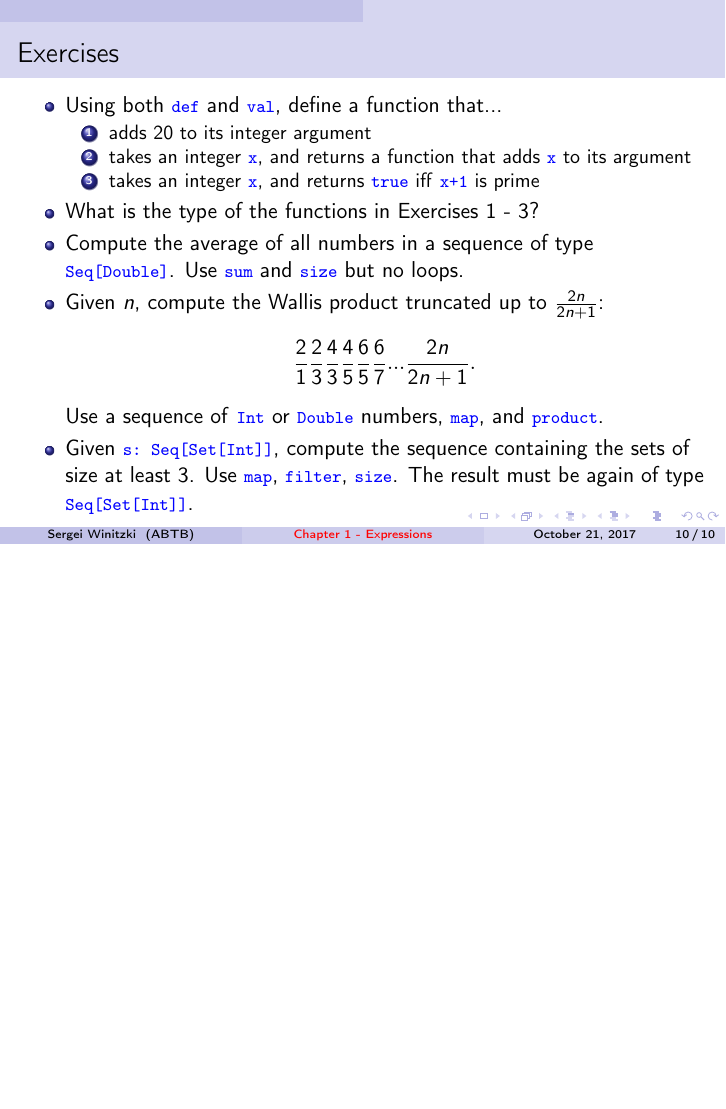
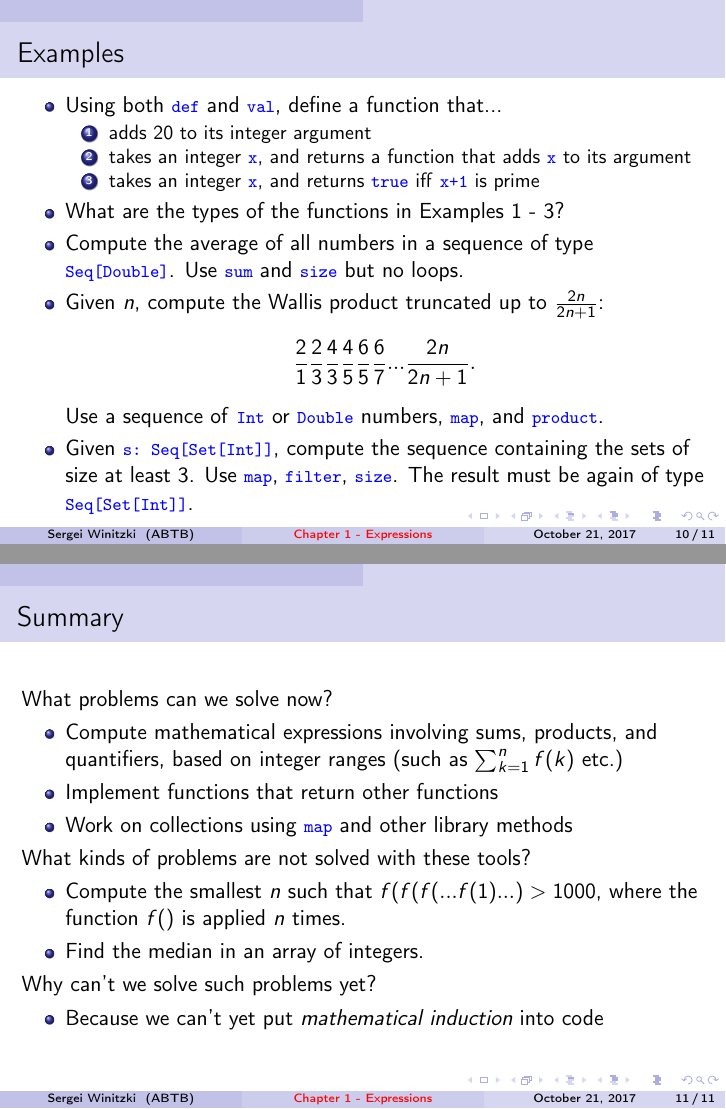
Before and after one commit to winitzki/sofp, LaTeX slides (01-values-types-expressions.tex): page 10 of 10 before the commit and pages 10 and 11 of 11 after it, the two joined at a grey line, the shorter picture padded with empty space. Compiled offline with pdfLaTeX.

Commit message:
add summary slide

```diff
--- a/01-values-types-expressions.tex
+++ b/01-values-types-expressions.tex
@@ -301,7 +301,7 @@ collections
 \end{itemize}
 \end{frame}
 
-\begin{frame}{Exercises}
+\begin{frame}{Examples}
 
 \begin{itemize}
 \item Using both \texttt{\textcolor{blue}{\footnotesize{}def}} and \texttt{\textcolor{blue}{\footnotesize{}val}},
@@ -315,7 +315,7 @@ to its argument
 returns \texttt{\textcolor{blue}{\footnotesize{}true}} iff \texttt{\textcolor{blue}{\footnotesize{}x+1}}
 is prime
 \end{enumerate}
-\item What is the type of the functions in Exercises 1 - 3?
+\item What are the types of the functions in Examples 1 - 3?
 \item Compute the average of all numbers in a sequence of type \texttt{\textcolor{blue}{\footnotesize{}Seq{[}Double{]}}}.
 Use \texttt{\textcolor{blue}{\footnotesize{}sum}} and \texttt{\textcolor{blue}{\footnotesize{}size}}
 but no loops.
@@ -333,4 +333,26 @@ The result must be again of type \texttt{\textcolor{blue}{\footnotesize{}Seq{[}S
 \end{itemize}
 \end{frame}
 
+\begin{frame}{Summary}
+
+What problems can we solve now?
+\begin{itemize}
+\item Compute mathematical expressions involving sums, products, and quantifiers,
+based on integer ranges (such as $\sum_{k=1}^{n}f(k)$ etc.)
+\item Implement functions that return other functions
+\item Work on collections using \texttt{\textcolor{blue}{\footnotesize{}map}}
+and other library methods
+\end{itemize}
+What kinds of problems are not solved with these tools?
+\begin{itemize}
+\item Compute the smallest $n$ such that $f(f(f(...f(1)...)>1000$, where
+the function $f()$ is applied $n$ times.
+\item Find the median in an array of integers.
+\end{itemize}
+Why can't we solve such problems yet?
+\begin{itemize}
+\item Because we can't yet put \emph{mathematical induction} into code
+\end{itemize}
+\end{frame}
+
 \end{document}
```
Also changed, not shown: 01-values-types-expressions.pdf, 1 other file.
